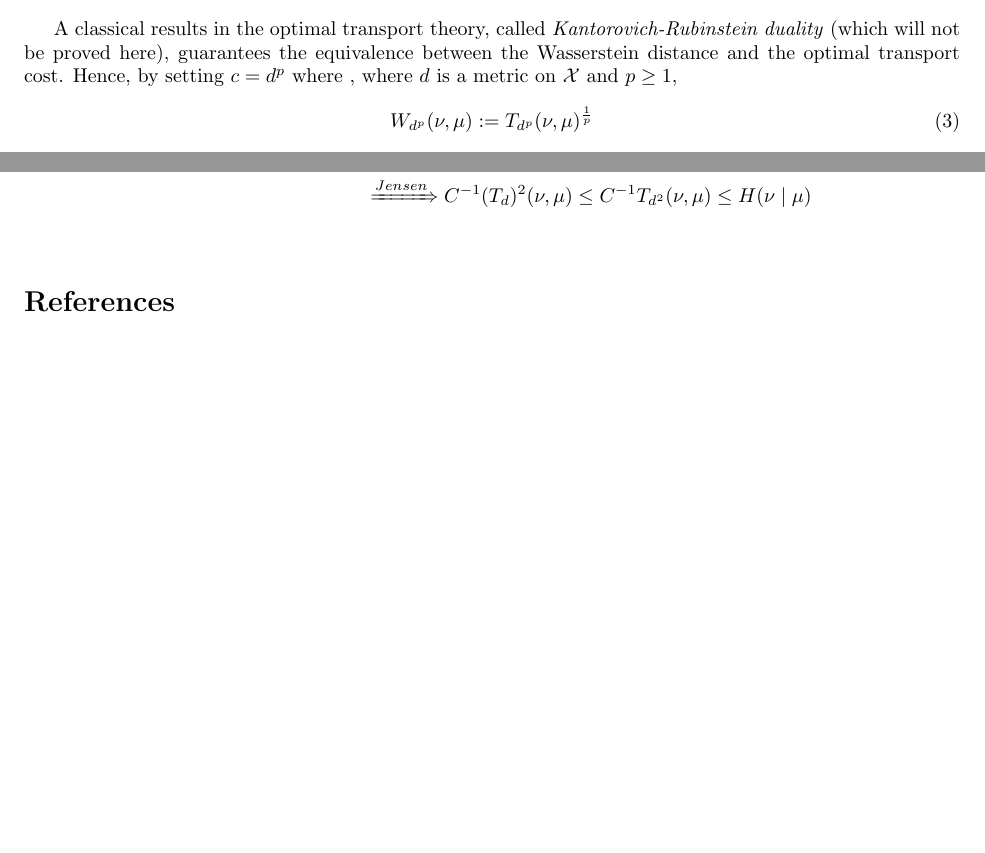
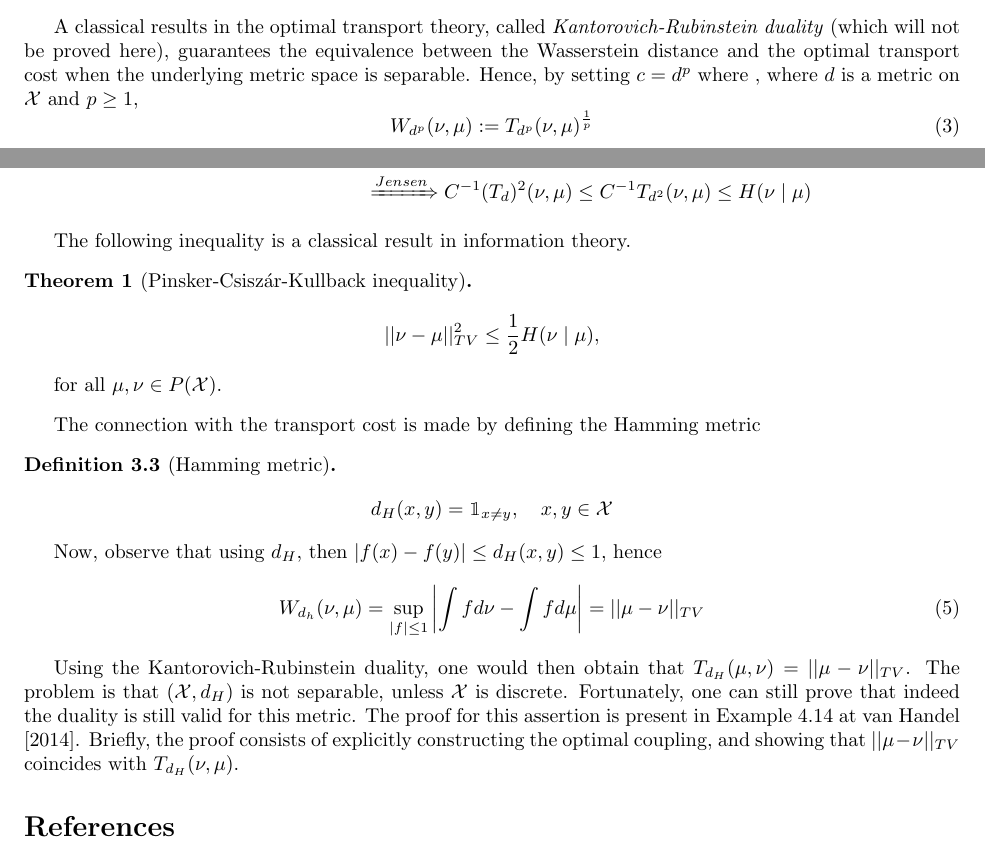
Before and after one commit to davibarreira/Probability_and_OT, a LaTeX paper (main.tex): two parts of pages 3 and 4 of 4, joined at a grey line, cut so that both start at the same text, the shorter picture padded with empty space. Compiled offline with pdfLaTeX.

Commit message:
hamming metric and other equivalences'

```diff
--- a/main.tex
+++ b/main.tex
@@ -2,6 +2,7 @@
 \usepackage[utf8]{inputenc}
 \usepackage[OT1]{fontenc}
 \usepackage{amsfonts, amsmath, amsthm, amssymb}
+\usepackage{bbm}
 \usepackage{mathtools}
 \usepackage{natbib}
 \usepackage{graphicx}
@@ -201,7 +205,8 @@ $$
 
 A classical results in the optimal transport theory, called
 \textit{Kantorovich-Rubinstein duality} (which will not be proved here),
-guarantees the equivalence between the Wasserstein distance and the optimal transport cost.
+guarantees the equivalence between the Wasserstein distance and the optimal transport cost
+when the underlying metric space is separable.
 Hence, by setting $c = d^p$ where , where $d$ is a metric
 on $\mathcal X$ and $p \geq 1$,
 \begin{equation}
@@ -270,9 +275,35 @@ W_2^2(\nu,\mu) \leq C H(\nu \mid \mu) &\implies C^{-1}(T_{d^2}(\nu,\mu)^{1/2})^2
 C^{-1}(T_{d})^2(\nu,\mu) \leq
 C^{-1}T_{d^2}(\nu,\mu) \leq H(\nu \mid \mu)
 \end{align*}
+
+The following inequality is a classical result in information theory.
+\begin{theorem}[Pinsker-Csiszár-Kullback inequality]
 $$
+|| \nu - \mu ||^2_{TV} \leq \frac{1}{2}H(\nu \mid \mu),
 $$
 
+for all $\mu,\nu \in P(\mathcal X)$.
+\end{theorem}
+
+The connection with the transport cost is made by defining the Hamming metric
+\begin{definition}[Hamming metric]
+$$d_H(x,y) = \mathbbm 1_{x \neq y}, \quad x,y \in \mathcal X$$
+\end{definition}
+
+Now, observe that using $d_H$, then $|f(x) - f(y)| \leq d_H(x,y) \leq 1$, hence
+\begin{equation}
+W_{d_h}(\nu, \mu) = \sup_{|f|\leq 1} \left |
+\int f d\nu - \int f d\mu
+\right | = || \mu - \nu ||_{TV}
+\end{equation}
+
+Using the Kantorovich-Rubinstein duality, one would then obtain that
+$T_{d_H}(\mu,\nu) =|| \mu - \nu ||_{TV} $. The problem is that $(\mathcal X, d_H)$
+is not separable, unless $\mathcal X$ is discrete. Fortunately, one can still prove
+that indeed the duality is still valid for this metric. The proof for this assertion
+is present in Example 4.14 at \citet{van2014probability}. Briefly, the proof consists
+of explicitly constructing the optimal coupling, and showing that $|| \mu - \nu ||_{TV}$
+coincides with $T_{d_H}(\nu,\mu)$.
 % section  (end)
 
 % \section*{References}
```
Also changed, not shown: main.pdf, main.tex (5 more changed lines), 5 other files.
